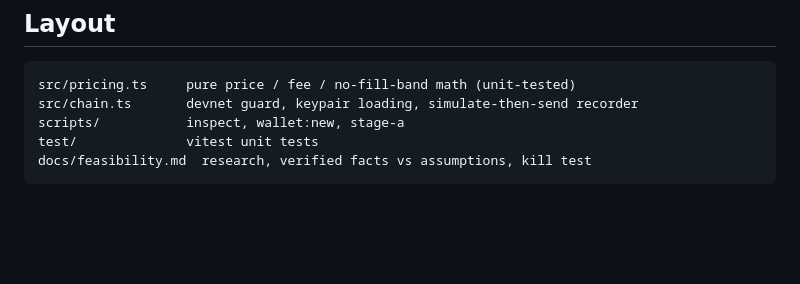
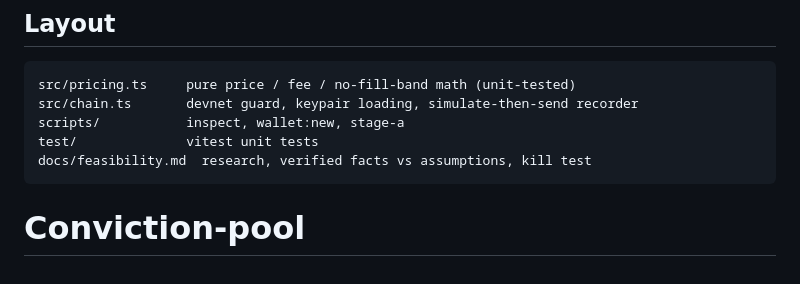
Before and after one commit to Rounak26/Conviction-pool, a Markdown page: README.md, the part around the change. Rendered like a GitHub page; blank space fills up the shorter version.

````diff
--- a/README.md
+++ b/README.md
@@ -95,3 +95,4 @@ scripts/           inspect, wallet:new, stage-a
 test/              vitest unit tests
 docs/feasibility.md  research, verified facts vs assumptions, kill test
 ```
+# Conviction-pool
````
